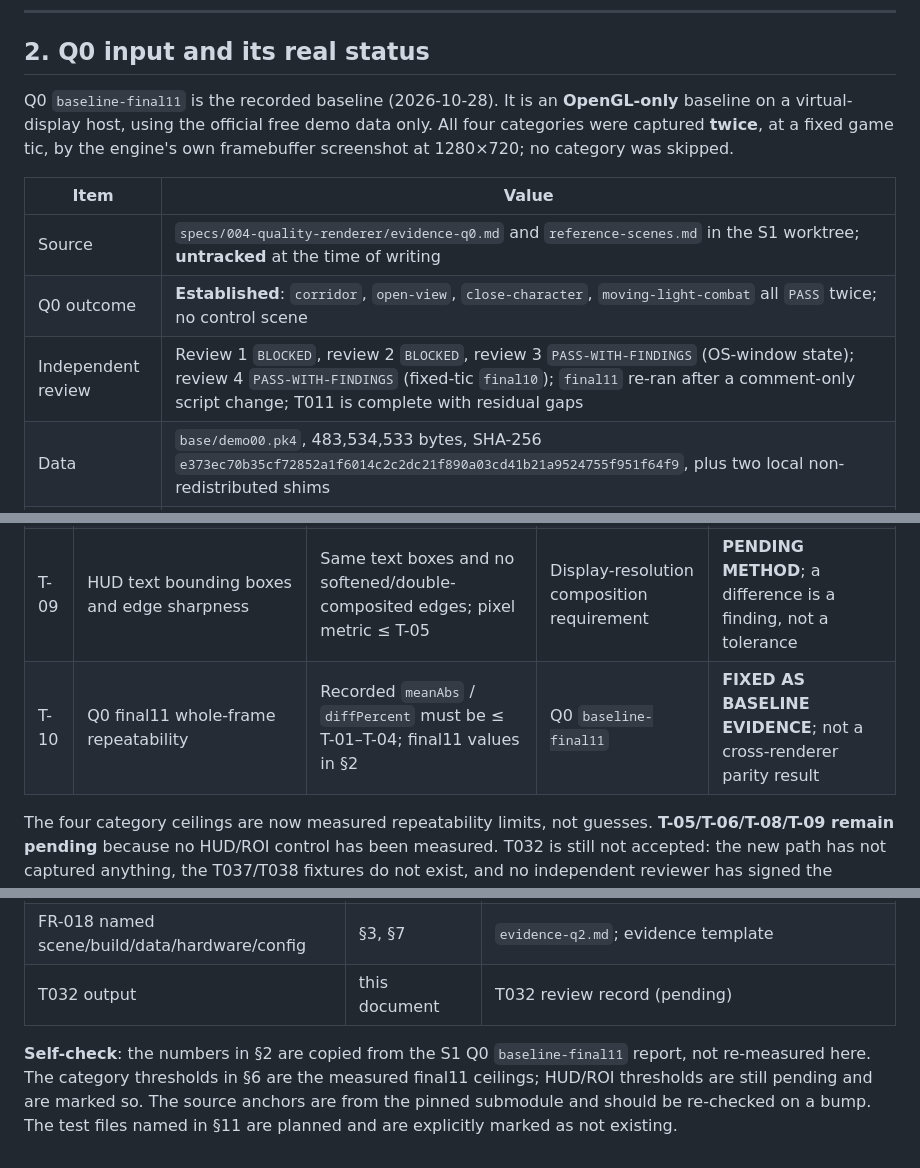
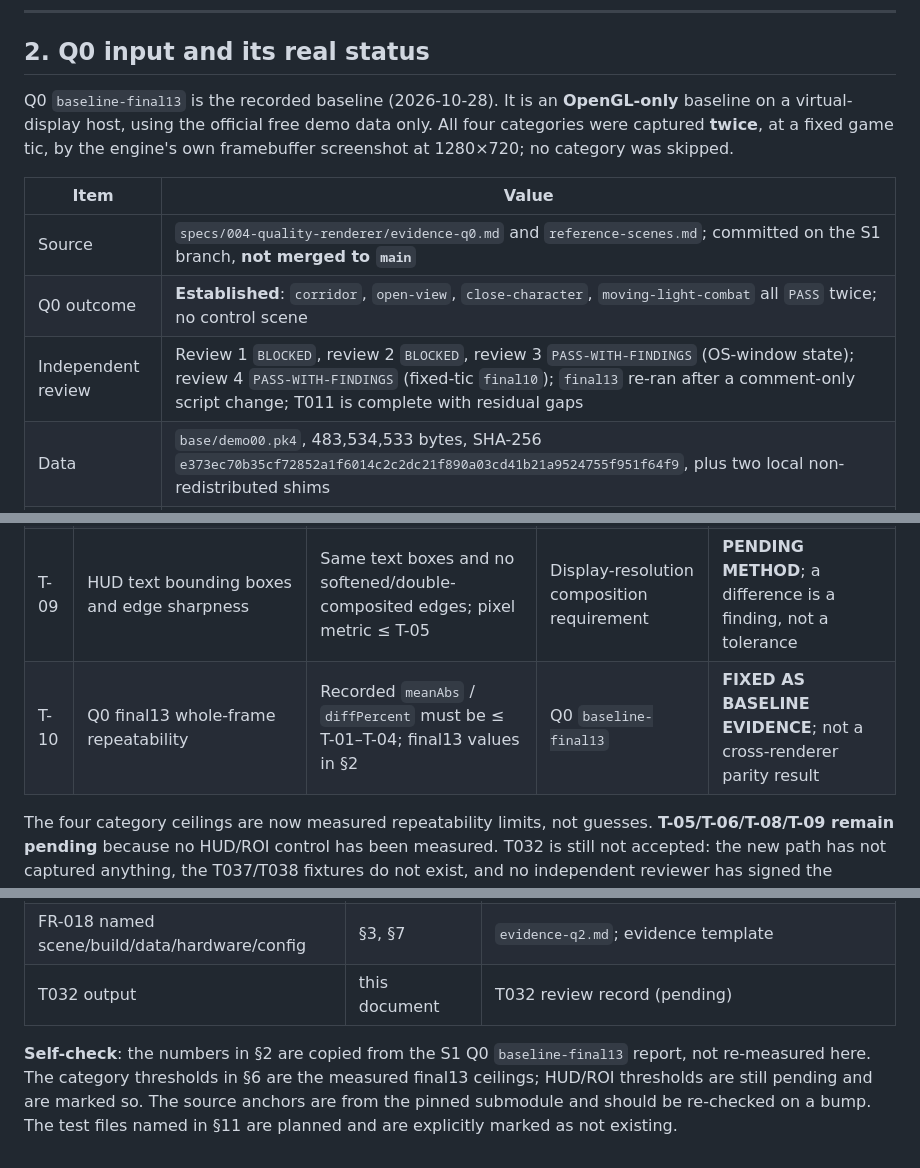
Before and after one commit to yhyu13/DOOM3_AINative, a Markdown page: specs/004-quality-renderer/classic-parity.md, 3 parts joined by grey strips. GitHub-like rendering.

```diff
--- a/specs/004-quality-renderer/classic-parity.md
+++ b/specs/004-quality-renderer/classic-parity.md
@@ -37,16 +37,16 @@ explicitly listed unsupported case with a reviewer decision. "It looks better" i
 
 ## 2. Q0 input and its real status
 
-Q0 `baseline-final11` is the recorded baseline (2026-10-28). It is an **OpenGL-only** baseline on a
+Q0 `baseline-final13` is the recorded baseline (2026-10-28). It is an **OpenGL-only** baseline on a
 virtual-display host, using the official free demo data only. All four categories were captured
 **twice**, at a fixed game tic, by the engine's own framebuffer screenshot at 1280×720; no category
 was skipped.
 
 | Item | Value |
 |---|---|
-| Source | `specs/004-quality-renderer/evidence-q0.md` and `reference-scenes.md` in the S1 worktree; **untracked** at the time of writing |
+| Source | `specs/004-quality-renderer/evidence-q0.md` and `reference-scenes.md`; committed on the S1 branch, **not merged to `main`** |
 | Q0 outcome | **Established**: `corridor`, `open-view`, `close-character`, `moving-light-combat` all `PASS` twice; no control scene |
-| Independent review | Review 1 `BLOCKED`, review 2 `BLOCKED`, review 3 `PASS-WITH-FINDINGS` (OS-window state); review 4 `PASS-WITH-FINDINGS` (fixed-tic `final10`); `final11` re-ran after a comment-only script change; T011 is complete with residual gaps |
+| Independent review | Review 1 `BLOCKED`, review 2 `BLOCKED`, review 3 `PASS-WITH-FINDINGS` (OS-window state); review 4 `PASS-WITH-FINDINGS` (fixed-tic `final10`); `final13` re-ran after a comment-only script change; T011 is complete with residual gaps |
 | Data | `base/demo00.pk4`, 483,534,533 bytes, SHA-256 `e373ec70b35cf72852a1f6014c2c2dc21f890a03cd41b21a9524755f951f64f9`, plus two local non-redistributed shims |
 | Capture | Engine framebuffer, 1280×720, `com_fixedTic 1`, `+wait 600` (720 for combat), `+screenshot`, `+quit`; no OS-window capture |
 | Metric | `delta=8`; `meanAbs`; `diffPercent`; a scene passes only when both limits hold and the markers match |
@@ -225,7 +225,7 @@ on it until it lands; this row is a decision reference, not an implementation cl
 | T-07 | Command/stage/chain trace | Exact equality of the recorded sequence | Source semantics in §4 | **FIXED** |
 | T-08 | Character/alpha ROI `diffPercent` | ≤ T-02 (`0.5`) on the predeclared mask | Measured close-character ceiling; ROI not measured | **PENDING ROI CONTROL** |
 | T-09 | HUD text bounding boxes and edge sharpness | Same text boxes and no softened/double-composited edges; pixel metric ≤ T-05 | Display-resolution composition requirement | **PENDING METHOD**; a difference is a finding, not a tolerance |
-| T-10 | Q0 final11 whole-frame repeatability | Recorded `meanAbs` / `diffPercent` must be ≤ T-01–T-04; final11 values in §2 | Q0 `baseline-final11` | **FIXED AS BASELINE EVIDENCE**; not a cross-renderer parity result |
+| T-10 | Q0 final13 whole-frame repeatability | Recorded `meanAbs` / `diffPercent` must be ≤ T-01–T-04; final13 values in §2 | Q0 `baseline-final13` | **FIXED AS BASELINE EVIDENCE**; not a cross-renderer parity result |
 
 The four category ceilings are now measured repeatability limits, not guesses. **T-05/T-06/T-08/T-09
 remain pending** because no HUD/ROI control has been measured. T032 is still not accepted: the new
@@ -395,7 +395,7 @@ unchecked.
 | FR-018 named scene/build/data/hardware/config | §3, §7 | `evidence-q2.md`; evidence template |
 | T032 output | this document | T032 review record (pending) |
 
-**Self-check**: the numbers in §2 are copied from the S1 Q0 `baseline-final11` report, not re-measured
-here. The category thresholds in §6 are the measured final11 ceilings; HUD/ROI thresholds are still
+**Self-check**: the numbers in §2 are copied from the S1 Q0 `baseline-final13` report, not re-measured
+here. The category thresholds in §6 are the measured final13 ceilings; HUD/ROI thresholds are still
 pending and are marked so. The source anchors are from the pinned submodule and should be re-checked
 on a bump. The test files named in §11 are planned and are explicitly marked as not existing.
```
Also changed, not shown: other parts of specs/004-quality-renderer/classic-parity.md (+17 -17 lines), specs/004-quality-renderer/evidence-q2-design.md (+10 -11 lines), specs/004-quality-renderer/review-q2-design.md (+14 -4 lines).
